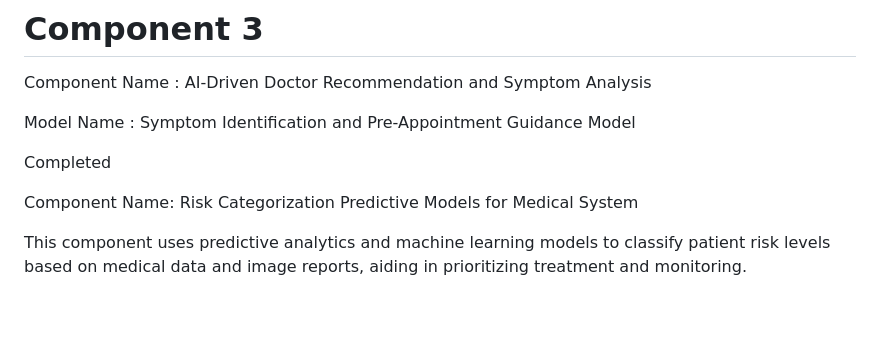
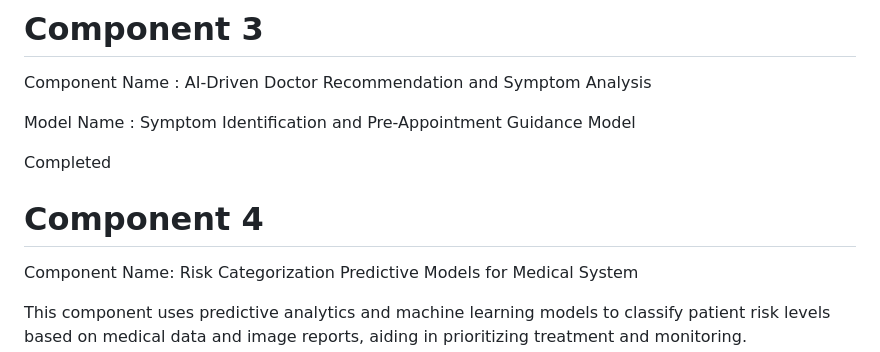
Before and after one commit to IT21274466IO/BLOCKCHAIN-BASED-MEDICAL-RECORDS-MANAGAGMENT-SYSTEM, a Markdown page: README.md, the part around the change. Drawn GitHub-style; blank space fills up the shorter version.

```diff
--- a/README.md
+++ b/README.md
@@ -75,7 +75,7 @@ Model Name : Symptom Identification and Pre-Appointment Guidance Model
 Completed
 
 
-
+# Component 4
 Component Name: Risk Categorization Predictive Models for Medical System
 
 This component uses predictive analytics and machine learning models to classify patient risk levels based on medical data and image reports, aiding in prioritizing treatment and monitoring.
```
